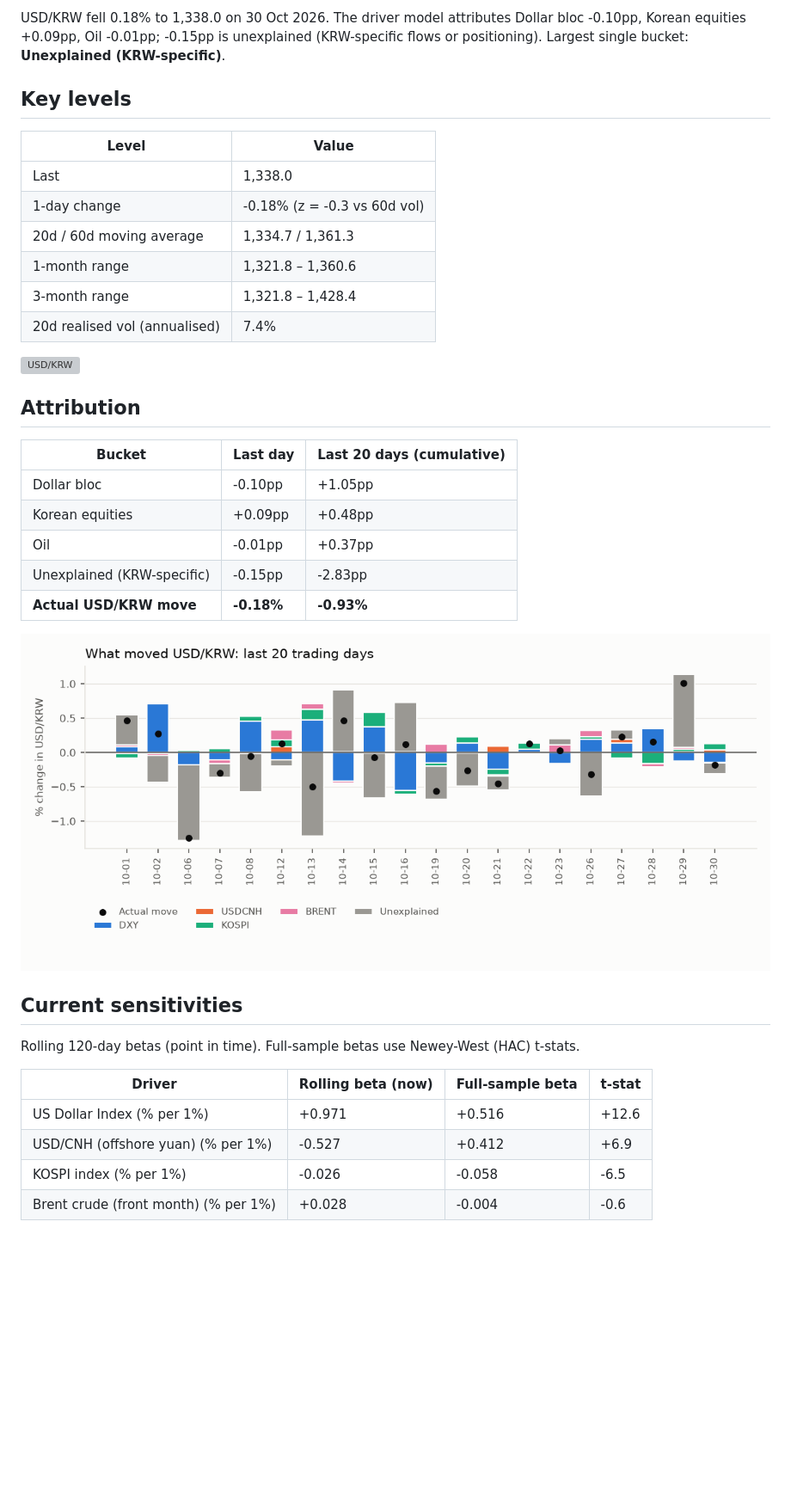
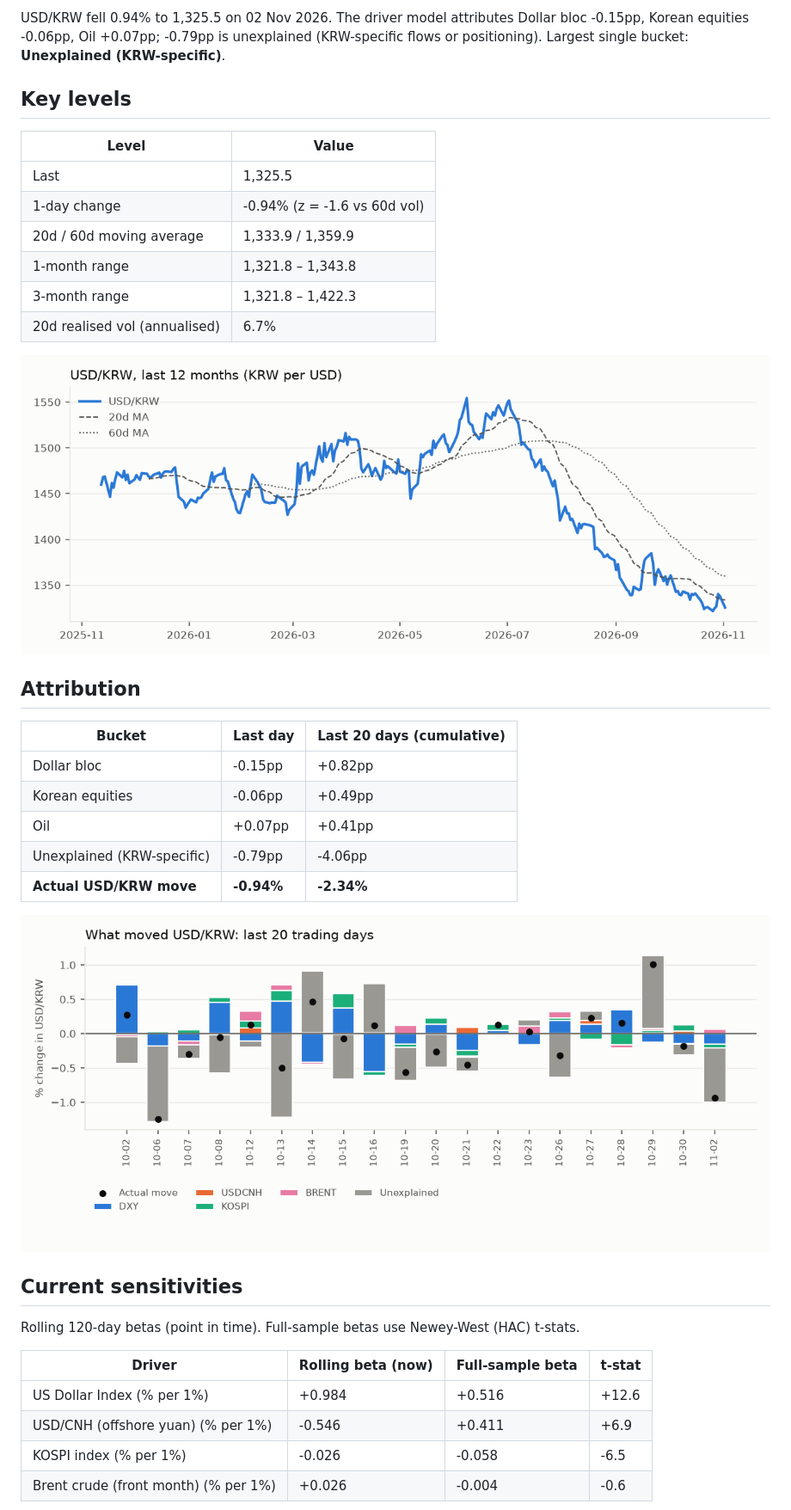
Before and after one commit to jungrlee/krw-driver, a Markdown page: reports/latest.md, the part around one of its changes. Shown at 86% size. GitHub-like rendering; pictures changed too: reports/img/2026-11-02_attribution.png (added), reports/img/2026-11-02_price.png (added); blank space fills up the shorter version; grey boxes are pictures that could not be loaded.

```diff
--- a/reports/latest.md
+++ b/reports/latest.md
@@ -2,30 +2,30 @@
 
-USD/KRW fell 0.18% to 1,338.0 on 30 Oct 2026. The driver model attributes Dollar bloc -0.10pp, Korean equities +0.09pp, Oil -0.01pp; -0.15pp is unexplained (KRW-specific flows or positioning). Largest single bucket: **Unexplained (KRW-specific)**.
+USD/KRW fell 0.94% to 1,325.5 on 02 Nov 2026. The driver model attributes Dollar bloc -0.15pp, Korean equities -0.06pp, Oil +0.07pp; -0.79pp is unexplained (KRW-specific flows or positioning). Largest single bucket: **Unexplained (KRW-specific)**.
 
 ## Key levels
 
 | Level | Value |
 |---|---|
-| Last | 1,338.0 |
-| 1-day change | -0.18% (z = -0.3 vs 60d vol) |
-| 20d / 60d moving average | 1,334.7 / 1,361.3 |
-| 1-month range | 1,321.8 – 1,360.6 |
-| 3-month range | 1,321.8 – 1,428.4 |
-| 20d realised vol (annualised) | 7.4% |
+| Last | 1,325.5 |
+| 1-day change | -0.94% (z = -1.6 vs 60d vol) |
+| 20d / 60d moving average | 1,333.9 / 1,359.9 |
+| 1-month range | 1,321.8 – 1,343.8 |
+| 3-month range | 1,321.8 – 1,422.3 |
+| 20d realised vol (annualised) | 6.7% |
 
-![USD/KRW](img/2026-10-30_price.png)
+![USD/KRW](img/2026-11-02_price.png)
 
 ## Attribution
 
 | Bucket | Last day | Last 20 days (cumulative) |
 |---|---|---|
-| Dollar bloc | -0.10pp | +1.05pp |
-| Korean equities | +0.09pp | +0.48pp |
-| Oil | -0.01pp | +0.37pp |
-| Unexplained (KRW-specific) | -0.15pp | -2.83pp |
-| **Actual USD/KRW move** | **-0.18%** | **-0.93%** |
+| Dollar bloc | -0.15pp | +0.82pp |
+| Korean equities | -0.06pp | +0.49pp |
+| Oil | +0.07pp | +0.41pp |
+| Unexplained (KRW-specific) | -0.79pp | -4.06pp |
+| **Actual USD/KRW move** | **-0.94%** | **-2.34%** |
 
-![Attribution](img/2026-10-30_attribution.png)
+![Attribution](img/2026-11-02_attribution.png)
 
 ## Current sensitivities
 
@@ -33,8 +33,8 @@ Rolling 120-day betas (point in time). Full-sample betas use Newey-West (HAC) t-
 
 | Driver | Rolling beta (now) | Full-sample beta | t-stat |
 |---|---|---|---|
-| US Dollar Index (% per 1%) | +0.971 | +0.516 | +12.6 |
-| USD/CNH (offshore yuan) (% per 1%) | -0.527 | +0.412 | +6.9 |
+| US Dollar Index (% per 1%) | +0.984 | +0.516 | +12.6 |
+| USD/CNH (offshore yuan) (% per 1%) | -0.546 | +0.411 | +6.9 |
 | KOSPI index (% per 1%) | -0.026 | -0.058 | -6.5 |
-| Brent crude (front month) (% per 1%) | +0.028 | -0.004 | -0.6 |
+| Brent crude (front month) (% per 1%) | +0.026 | -0.004 | -0.6 |
 
```
Also changed, not shown: other parts of reports/latest.md (+3 -3 lines), reports/2026-11-02.md (added, +49 -0 lines), reports/img/2026-11-02_betas.png (added), 1 other file.
